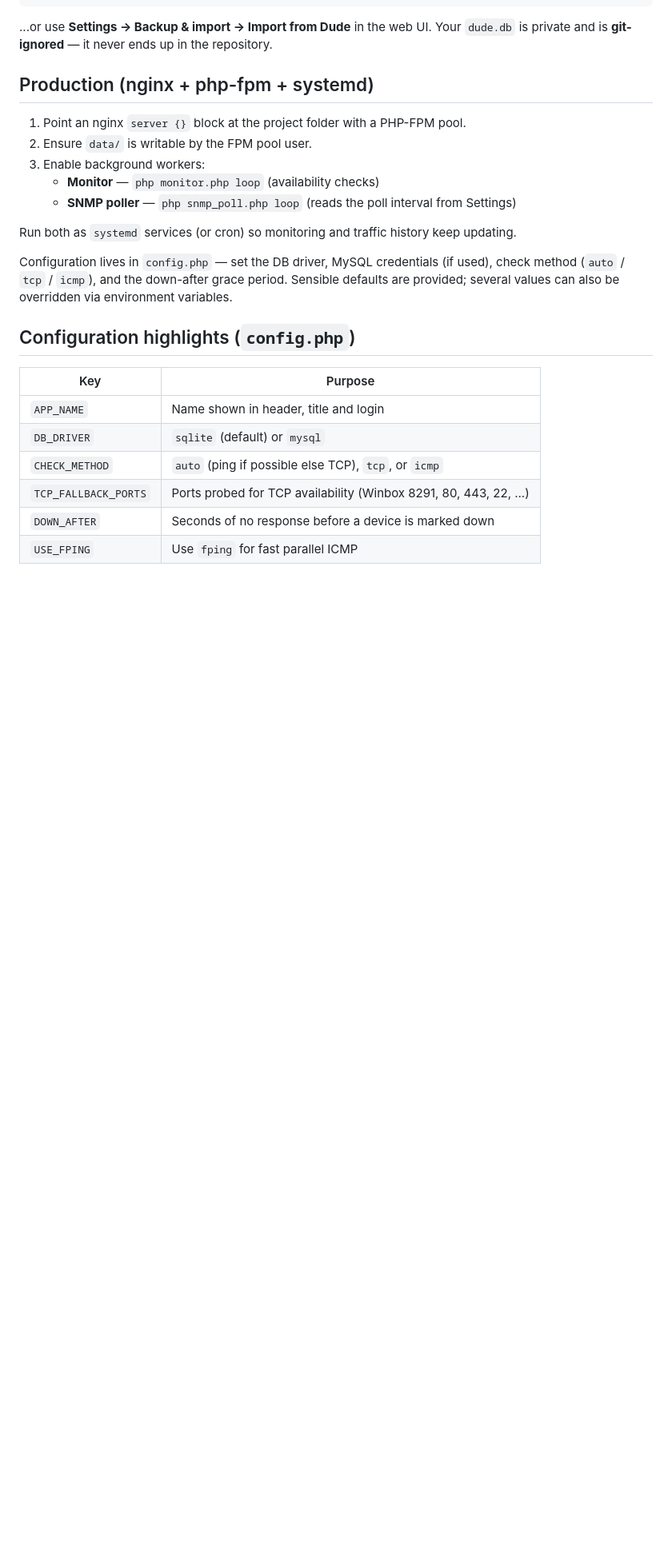
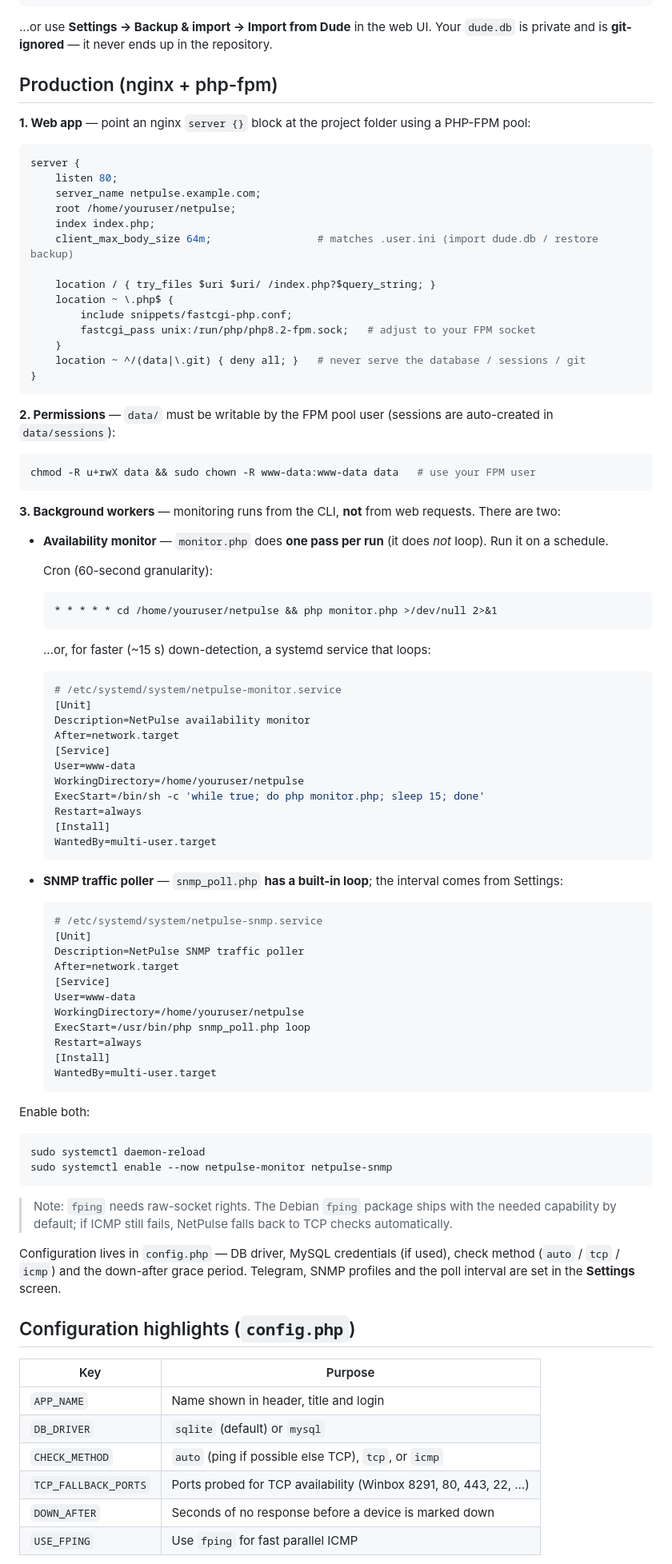
Before and after one commit to MikrotikExe/netpulse, a Markdown page: README.md, the part around one of its changes. Shown at 80% size. GitHub-like rendering; blank space fills up the shorter version.

Commit message:
Fix monitoring docs: monitor.php is single-pass (cron/systemd), add server requirements

````diff
--- a/README.md
+++ b/README.md
@@ -77,17 +84,85 @@ php import_dude.php data/dude.db
 
 ...or use **Settings -> Backup & import -> Import from Dude** in the web UI. Your `dude.db` is private and is **git-ignored** — it never ends up in the repository.
 
-## Production (nginx + php-fpm + systemd)
+## Production (nginx + php-fpm)
 
-1. Point an nginx `server {}` block at the project folder with a PHP-FPM pool.
-2. Ensure `data/` is writable by the FPM pool user.
-3. Enable background workers:
-   - **Monitor** — `php monitor.php loop` (availability checks)
-   - **SNMP poller** — `php snmp_poll.php loop` (reads the poll interval from Settings)
+**1. Web app** — point an nginx `server {}` block at the project folder using a PHP-FPM pool:
 
-Run both as `systemd` services (or cron) so monitoring and traffic history keep updating.
+```nginx
+server {
+    listen 80;
+    server_name netpulse.example.com;
+    root /home/youruser/netpulse;
+    index index.php;
+    client_max_body_size 64m;                 # matches .user.ini (import dude.db / restore backup)
 
-Configuration lives in `config.php` — set the DB driver, MySQL credentials (if used), check method (`auto` / `tcp` / `icmp`), and the down-after grace period. Sensible defaults are provided; several values can also be overridden via environment variables.
+    location / { try_files $uri $uri/ /index.php?$query_string; }
+    location ~ \.php$ {
+        include snippets/fastcgi-php.conf;
+        fastcgi_pass unix:/run/php/php8.2-fpm.sock;   # adjust to your FPM socket
+    }
+    location ~ ^/(data|\.git) { deny all; }   # never serve the database / sessions / git
+}
+```
+
+**2. Permissions** — `data/` must be writable by the FPM pool user (sessions are auto-created in `data/sessions`):
+
+```bash
+chmod -R u+rwX data && sudo chown -R www-data:www-data data   # use your FPM user
+```
+
+**3. Background workers** — monitoring runs from the CLI, **not** from web requests. There are two:
+
+- **Availability monitor** — `monitor.php` does **one pass per run** (it does *not* loop). Run it on a schedule.
+
+  Cron (60-second granularity):
+
+  ```cron
+  * * * * * cd /home/youruser/netpulse && php monitor.php >/dev/null 2>&1
+  ```
+
+  …or, for faster (~15 s) down-detection, a systemd service that loops:
+
+  ```ini
+  # /etc/systemd/system/netpulse-monitor.service
+  [Unit]
+  Description=NetPulse availability monitor
+  After=network.target
+  [Service]
+  User=www-data
+  WorkingDirectory=/home/youruser/netpulse
+  ExecStart=/bin/sh -c 'while true; do php monitor.php; sleep 15; done'
+  Restart=always
+  [Install]
+  WantedBy=multi-user.target
+  ```
+
+- **SNMP traffic poller** — `snmp_poll.php` **has a built-in loop**; the interval comes from Settings:
+
+  ```ini
+  # /etc/systemd/system/netpulse-snmp.service
+  [Unit]
+  Description=NetPulse SNMP traffic poller
+  After=network.target
+  [Service]
+  User=www-data
+  WorkingDirectory=/home/youruser/netpulse
+  ExecStart=/usr/bin/php snmp_poll.php loop
+  Restart=always
+  [Install]
+  WantedBy=multi-user.target
+  ```
+
+Enable both:
+
+```bash
+sudo systemctl daemon-reload
+sudo systemctl enable --now netpulse-monitor netpulse-snmp
+```
+
+> Note: `fping` needs raw-socket rights. The Debian `fping` package ships with the needed capability by default; if ICMP still fails, NetPulse falls back to TCP checks automatically.
+
+Configuration lives in `config.php` — DB driver, MySQL credentials (if used), check method (`auto` / `tcp` / `icmp`) and the down-after grace period. Telegram, SNMP profiles and the poll interval are set in the **Settings** screen.
 
 ## Configuration highlights (`config.php`)
 
````
Also changed, not shown: other parts of README.md (+12 -5 lines).
